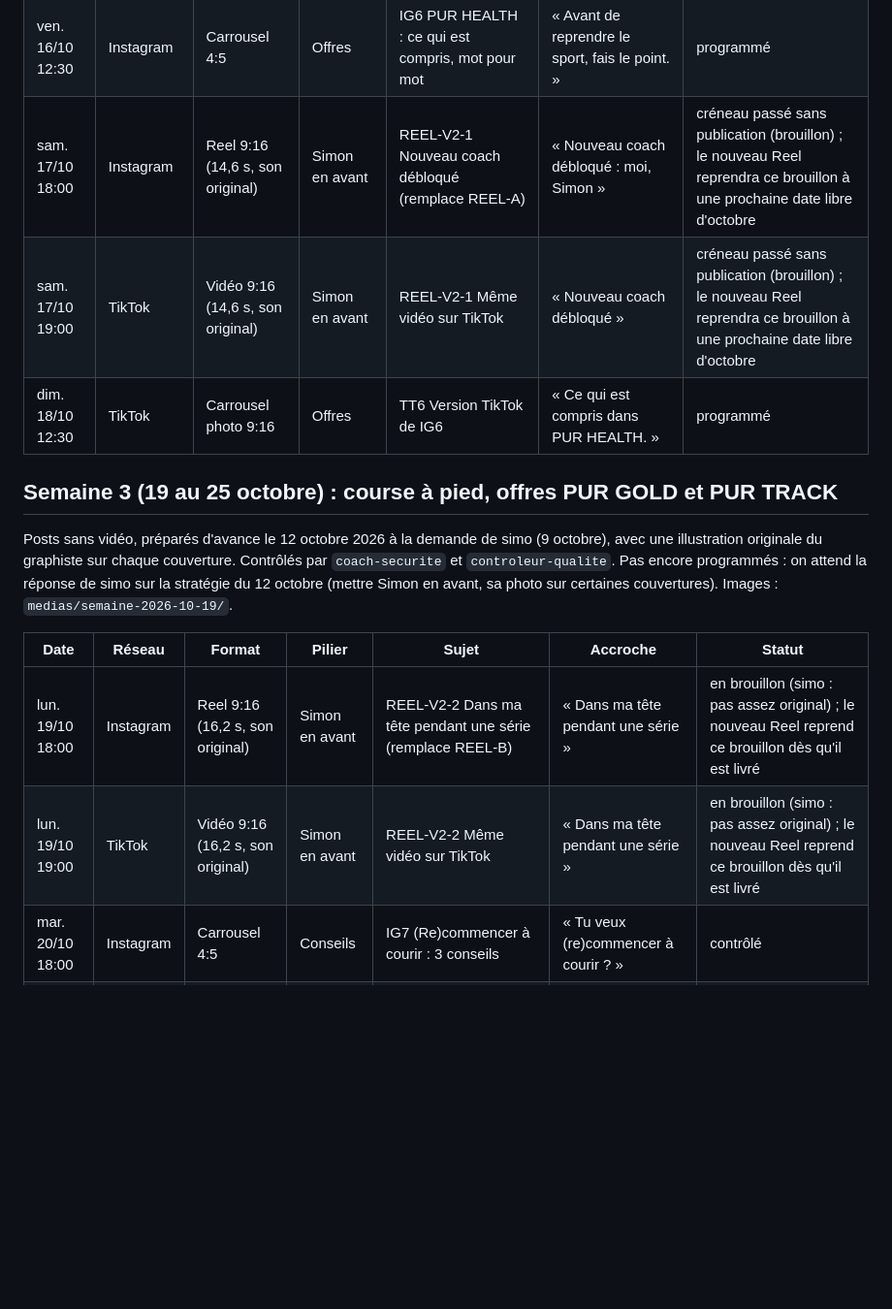
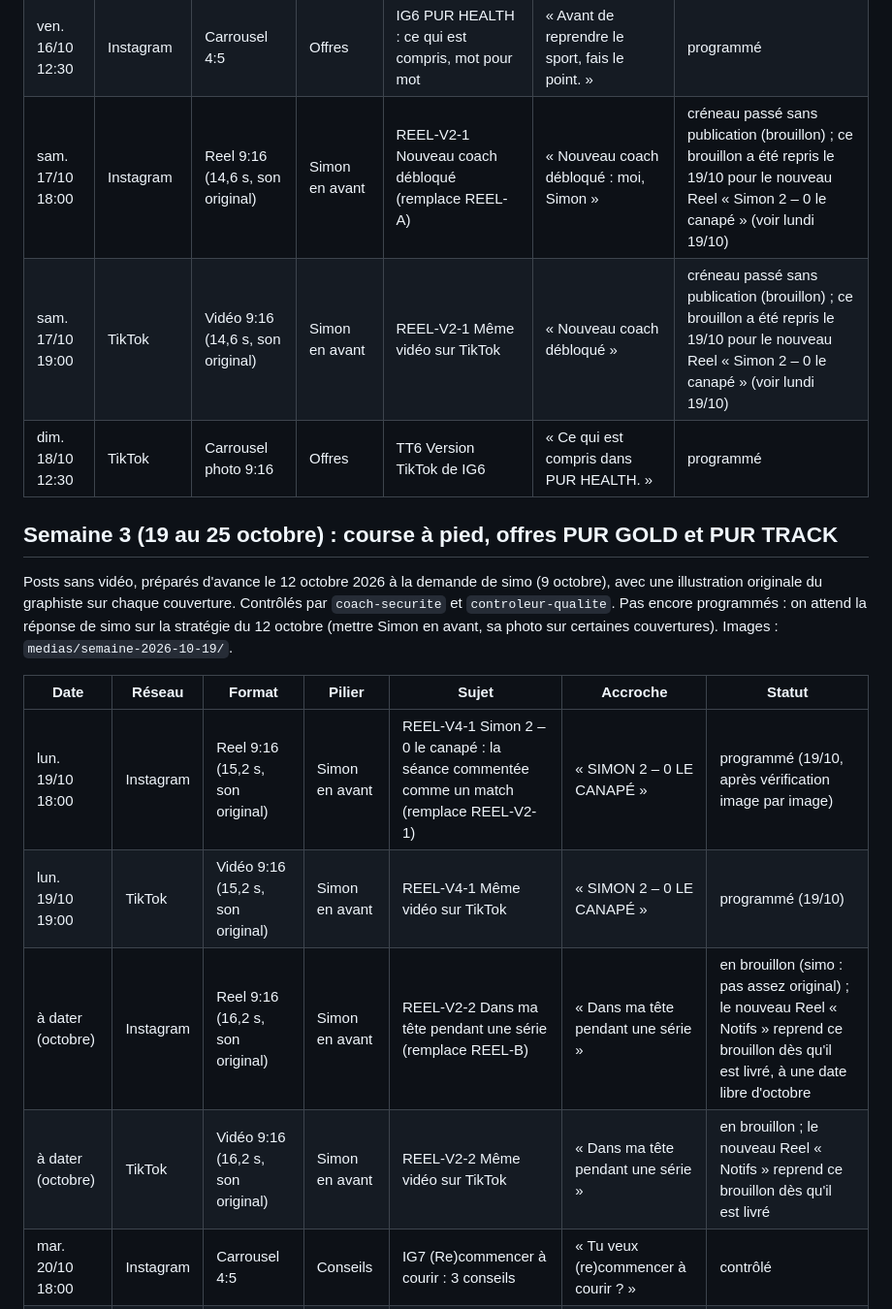
Before and after one commit to 78zy97pksf-sudo/new-agent-, a Markdown page: equipe/pole-marketing/calendrier-editorial.md, the part around the change. Shown at 97% size. Drawn GitHub-style; blank space fills up the shorter version.

Commit message:
Calendrier : « Simon 2 – 0 le canapé » programmé ce soir
Co-Authored-By: Claude Opus 5.5 (1M context) <noreply@anthropic.com>
Claude-Session: https://claude.ai/code/session_01FAgA2MBSiTZCPV8ixSg8Sb

```diff
--- a/equipe/pole-marketing/calendrier-editorial.md
+++ b/equipe/pole-marketing/calendrier-editorial.md
@@ -69,8 +69,8 @@ Reel 5 sont de nouveaux posts.
 | jeu. 15/10 18:00 | Instagram | Carrousel 4:5 | Conseils | IG5 3 erreurs fréquentes au squat | « 3 erreurs au squat que je vois souvent. » | programmé |
 | jeu. 15/10 19:00 | TikTok | Carrousel photo 9:16 | Conseils | TT5 Même idée que IG5 | « Ton squat : 3 erreurs à corriger. » | programmé |
 | ven. 16/10 12:30 | Instagram | Carrousel 4:5 | Offres | IG6 PUR HEALTH : ce qui est compris, mot pour mot | « Avant de reprendre le sport, fais le point. » | programmé |
-| sam. 17/10 18:00 | Instagram | Reel 9:16 (14,6 s, son original) | Simon en avant | REEL-V2-1 Nouveau coach débloqué (remplace REEL-A) | « Nouveau coach débloqué : moi, Simon » | créneau passé sans publication (brouillon) ; le nouveau Reel reprendra ce brouillon à une prochaine date libre d'octobre |
-| sam. 17/10 19:00 | TikTok | Vidéo 9:16 (14,6 s, son original) | Simon en avant | REEL-V2-1 Même vidéo sur TikTok | « Nouveau coach débloqué » | créneau passé sans publication (brouillon) ; le nouveau Reel reprendra ce brouillon à une prochaine date libre d'octobre |
+| sam. 17/10 18:00 | Instagram | Reel 9:16 (14,6 s, son original) | Simon en avant | REEL-V2-1 Nouveau coach débloqué (remplace REEL-A) | « Nouveau coach débloqué : moi, Simon » | créneau passé sans publication (brouillon) ; ce brouillon a été repris le 19/10 pour le nouveau Reel « Simon 2 – 0 le canapé » (voir lundi 19/10) |
+| sam. 17/10 19:00 | TikTok | Vidéo 9:16 (14,6 s, son original) | Simon en avant | REEL-V2-1 Même vidéo sur TikTok | « Nouveau coach débloqué » | créneau passé sans publication (brouillon) ; ce brouillon a été repris le 19/10 pour le nouveau Reel « Simon 2 – 0 le canapé » (voir lundi 19/10) |
 | dim. 18/10 12:30 | TikTok | Carrousel photo 9:16 | Offres | TT6 Version TikTok de IG6 | « Ce qui est compris dans PUR HEALTH. » | programmé |
 
 ## Semaine 3 (19 au 25 octobre) : course à pied, offres PUR GOLD et PUR TRACK
@@ -84,8 +84,10 @@ Images : `medias/semaine-2026-10-19/`.
 
 | Date | Réseau | Format | Pilier | Sujet | Accroche | Statut |
 |---|---|---|---|---|---|---|
-| lun. 19/10 18:00 | Instagram | Reel 9:16 (16,2 s, son original) | Simon en avant | REEL-V2-2 Dans ma tête pendant une série (remplace REEL-B) | « Dans ma tête pendant une série » | en brouillon (simo : pas assez original) ; le nouveau Reel reprend ce brouillon dès qu'il est livré |
-| lun. 19/10 19:00 | TikTok | Vidéo 9:16 (16,2 s, son original) | Simon en avant | REEL-V2-2 Même vidéo sur TikTok | « Dans ma tête pendant une série » | en brouillon (simo : pas assez original) ; le nouveau Reel reprend ce brouillon dès qu'il est livré |
+| lun. 19/10 18:00 | Instagram | Reel 9:16 (15,2 s, son original) | Simon en avant | REEL-V4-1 Simon 2 – 0 le canapé : la séance commentée comme un match (remplace REEL-V2-1) | « SIMON 2 – 0 LE CANAPÉ » | programmé (19/10, après vérification image par image) |
+| lun. 19/10 19:00 | TikTok | Vidéo 9:16 (15,2 s, son original) | Simon en avant | REEL-V4-1 Même vidéo sur TikTok | « SIMON 2 – 0 LE CANAPÉ » | programmé (19/10) |
+| à dater (octobre) | Instagram | Reel 9:16 (16,2 s, son original) | Simon en avant | REEL-V2-2 Dans ma tête pendant une série (remplace REEL-B) | « Dans ma tête pendant une série » | en brouillon (simo : pas assez original) ; le nouveau Reel « Notifs » reprend ce brouillon dès qu'il est livré, à une date libre d'octobre |
+| à dater (octobre) | TikTok | Vidéo 9:16 (16,2 s, son original) | Simon en avant | REEL-V2-2 Même vidéo sur TikTok | « Dans ma tête pendant une série » | en brouillon ; le nouveau Reel « Notifs » reprend ce brouillon dès qu'il est livré |
 | mar. 20/10 18:00 | Instagram | Carrousel 4:5 | Conseils | IG7 (Re)commencer à courir : 3 conseils | « Tu veux (re)commencer à courir ? » | contrôlé |
 | mar. 20/10 19:00 | TikTok | Carrousel photo 9:16 | Conseils | TT7 Version TikTok de IG7 | « (Re)commencer à courir » | contrôlé |
 | mer. 21/10 18:00 | Instagram | Reel 9:16 (12,6 s, son original) | Conseils | REEL-V2-3 Même moi, je fais cette erreur : curl au pupitre (remplace REEL-C) | « Même moi, je fais cette erreur » | programmé (retouche v4 du 19/10) |
```
